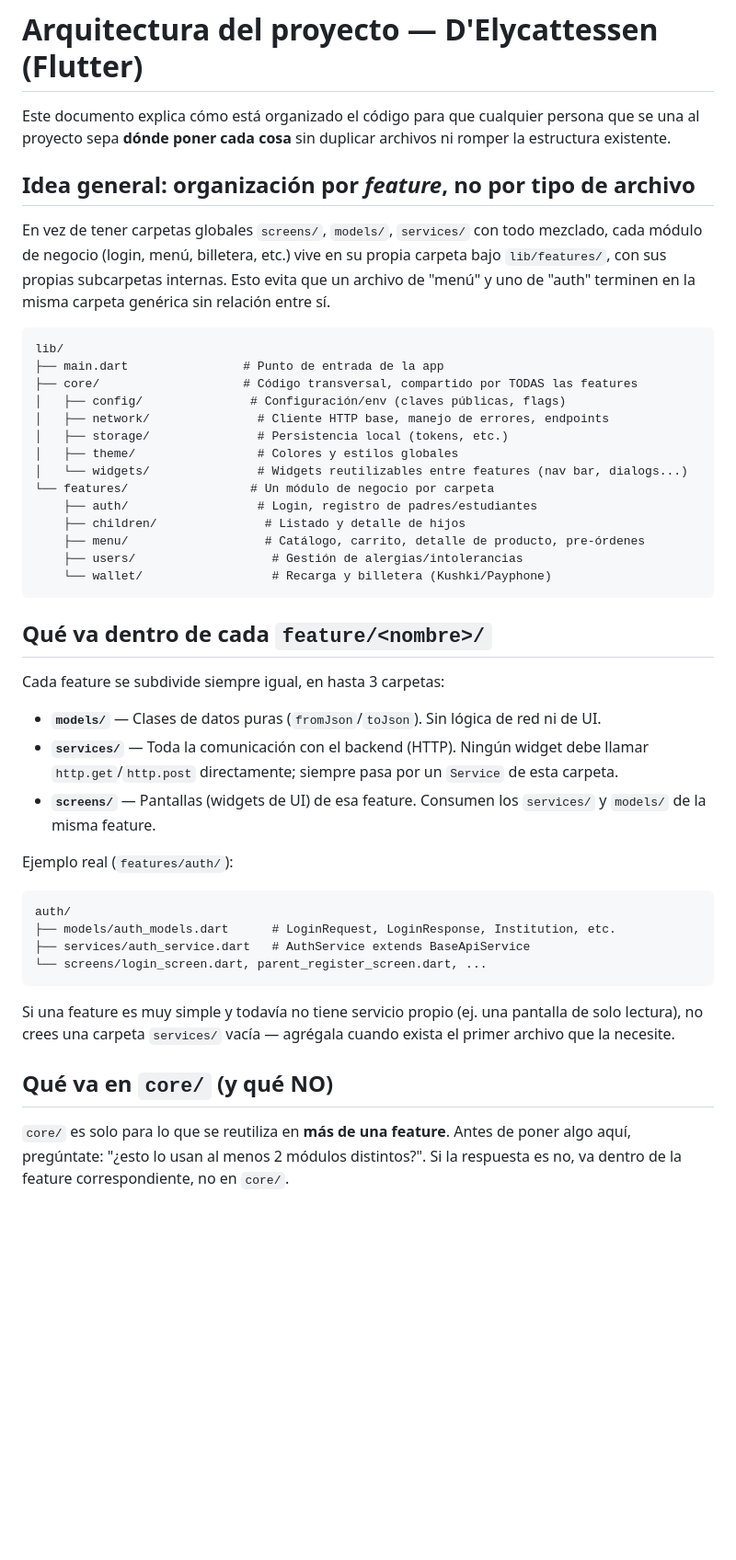
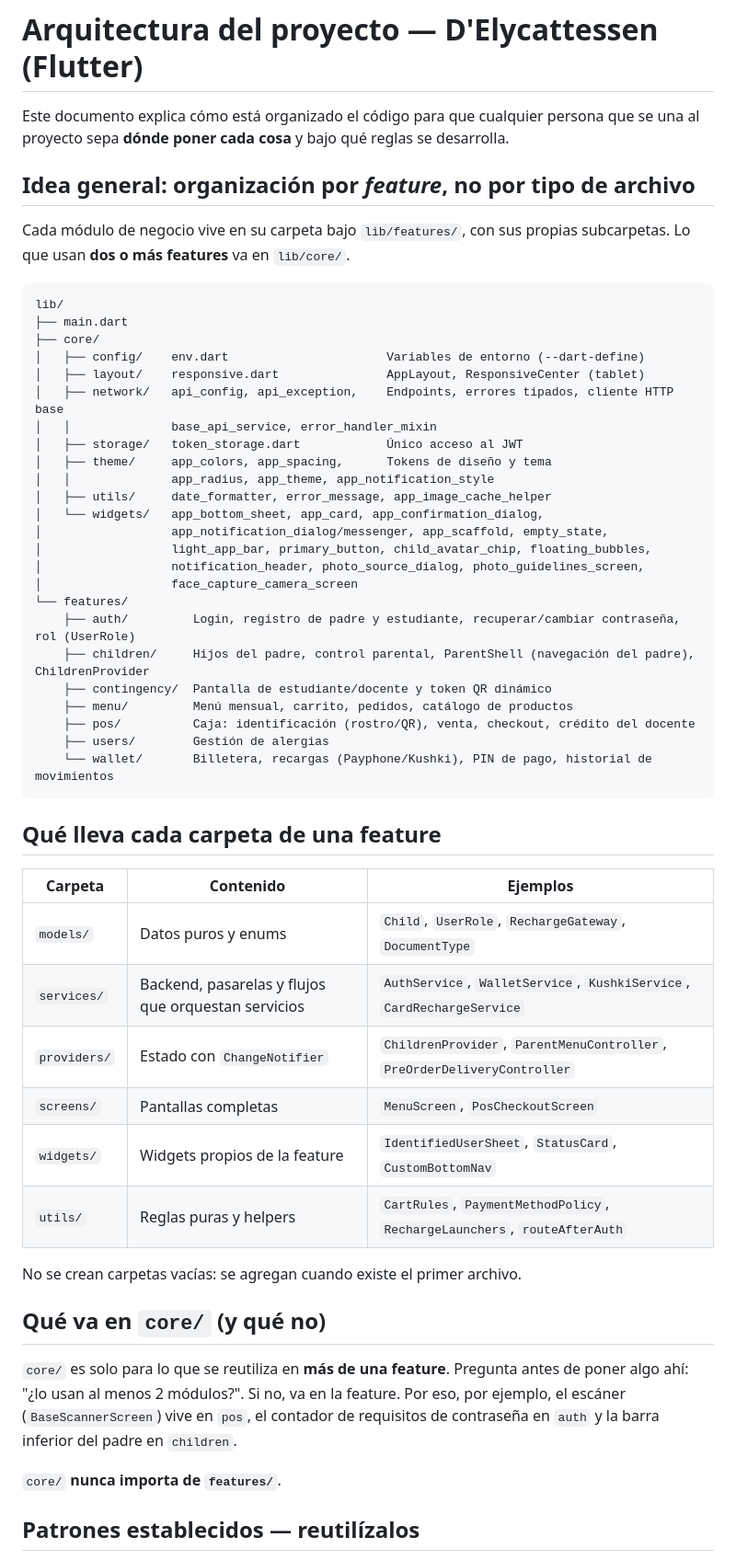
Before and after one commit to Crhystel/delycattessen_flutter, a Markdown page: ARQUITECTURA.md, the part around one of its changes. Shown at 92% size. Rendered like a GitHub page; blank space fills up the shorter version.

Commit message:
docs: actualizar arquitectura.md con la estructura real

````diff
--- a/ARQUITECTURA.md
+++ b/ARQUITECTURA.md
@@ -1,47 +1,56 @@
 # Arquitectura del proyecto — D'Elycattessen (Flutter)
 
-Este documento explica cómo está organizado el código para que cualquier persona que se una al proyecto sepa **dónde poner cada cosa** sin duplicar archivos ni romper la estructura existente.
+Este documento explica cómo está organizado el código para que cualquier persona que se una al proyecto sepa **dónde poner cada cosa** y bajo qué reglas se desarrolla.
 
 ## Idea general: organización por *feature*, no por tipo de archivo
 
-En vez de tener carpetas globales `screens/`, `models/`, `services/` con todo mezclado, cada módulo de negocio (login, menú, billetera, etc.) vive en su propia carpeta bajo `lib/features/`, con sus propias subcarpetas internas. Esto evita que un archivo de "menú" y uno de "auth" terminen en la misma carpeta genérica sin relación entre sí.
+Cada módulo de negocio vive en su carpeta bajo `lib/features/`, con sus propias subcarpetas. Lo que usan **dos o más features** va en `lib/core/`.
 
 ```
 lib/
-├── main.dart                # Punto de entrada de la app
-├── core/                    # Código transversal, compartido por TODAS las features
-│   ├── config/               # Configuración/env (claves públicas, flags)
-│   ├── network/               # Cliente HTTP base, manejo de errores, endpoints
-│   ├── storage/               # Persistencia local (tokens, etc.)
-│   ├── theme/                 # Colores y estilos globales
-│   └── widgets/               # Widgets reutilizables entre features (nav bar, dialogs...)
-└── features/                 # Un módulo de negocio por carpeta
-    ├── auth/                  # Login, registro de padres/estudiantes
-    ├── children/               # Listado y detalle de hijos
-    ├── menu/                   # Catálogo, carrito, detalle de producto, pre-órdenes
-    ├── users/                   # Gestión de alergias/intolerancias
-    └── wallet/                  # Recarga y billetera (Kushki/Payphone)
+├── main.dart
+├── core/
+│   ├── config/    env.dart                      Variables de entorno (--dart-define)
+│   ├── layout/    responsive.dart               AppLayout, ResponsiveCenter (tablet)
+│   ├── network/   api_config, api_exception,    Endpoints, errores tipados, cliente HTTP base
+│   │              base_api_service, error_handler_mixin
+│   ├── storage/   token_storage.dart            Único acceso al JWT
+│   ├── theme/     app_colors, app_spacing,      Tokens de diseño y tema
+│   │              app_radius, app_theme, app_notification_style
+│   ├── utils/     date_formatter, error_message, app_image_cache_helper
+│   └── widgets/   app_bottom_sheet, app_card, app_confirmation_dialog,
+│                  app_notification_dialog/messenger, app_scaffold, empty_state,
+│                  light_app_bar, primary_button, child_avatar_chip, floating_bubbles,
+│                  notification_header, photo_source_dialog, photo_guidelines_screen,
+│                  face_capture_camera_screen
+└── features/
+    ├── auth/         Login, registro de padre y estudiante, recuperar/cambiar contraseña, rol (UserRole)
+    ├── children/     Hijos del padre, control parental, ParentShell (navegación del padre), ChildrenProvider
+    ├── contingency/  Pantalla de estudiante/docente y token QR dinámico
+    ├── menu/         Menú mensual, carrito, pedidos, catálogo de productos
+    ├── pos/          Caja: identificación (rostro/QR), venta, checkout, crédito del docente
+    ├── users/        Gestión de alergias
+    └── wallet/       Billetera, recargas (Payphone/Kushki), PIN de pago, historial de movimientos
 ```
 
-## Qué va dentro de cada `feature/<nombre>/`
+## Qué lleva cada carpeta de una feature
 
-Cada feature se subdivide siempre igual, en hasta 3 carpetas:
+| Carpeta | Contenido | Ejemplos |
+|---|---|---|
+| `models/` | Datos puros y enums | `Child`, `UserRole`, `RechargeGateway`, `DocumentType` |
+| `services/` | Backend, pasarelas y flujos que orquestan servicios | `AuthService`, `WalletService`, `KushkiService`, `CardRechargeService` |
+| `providers/` | Estado con `ChangeNotifier` | `ChildrenProvider`, `ParentMenuController`, `PreOrderDeliveryController` |
+| `screens/` | Pantallas completas | `MenuScreen`, `PosCheckoutScreen` |
+| `widgets/` | Widgets propios de la feature | `IdentifiedUserSheet`, `StatusCard`, `CustomBottomNav` |
+| `utils/` | Reglas puras y helpers | `CartRules`, `PaymentMethodPolicy`, `RechargeLaunchers`, `routeAfterAuth` |
 
-- **`models/`** — Clases de datos puras (`fromJson`/`toJson`). Sin lógica de red ni de UI.
-- **`services/`** — Toda la comunicación con el backend (HTTP). Ningún widget debe llamar `http.get`/`http.post` directamente; siempre pasa por un `Service` de esta carpeta.
-- **`screens/`** — Pantallas (widgets de UI) de esa feature. Consumen los `services/` y `models/` de la misma feature.
+No se crean carpetas vacías: se agregan cuando existe el primer archivo.
 
-Ejemplo real (`features/auth/`):
-```
-auth/
-├── models/auth_models.dart      # LoginRequest, LoginResponse, Institution, etc.
-├── services/auth_service.dart   # AuthService extends BaseApiService
-└── screens/login_screen.dart, parent_register_screen.dart, ...
-```
+## Qué va en `core/` (y qué no)
 
-Si una feature es muy simple y todavía no tiene servicio propio (ej. una pantalla de solo lectura), no crees una carpeta `services/` vacía — agrégala cuando exista el primer archivo que la necesite.
+`core/` es solo para lo que se reutiliza en **más de una feature**. Pregunta antes de poner algo ahí: "¿lo usan al menos 2 módulos?". Si no, va en la feature. Por eso, por ejemplo, el escáner (`BaseScannerScreen`) vive en `pos`, el contador de requisitos de contraseña en `auth` y la barra inferior del padre en `children`.
 
-## Qué va en `core/` (y qué NO)
+`core/` **nunca importa de `features/`**.
 
-`core/` es solo para lo que se reutiliza en **más de una feature**. Antes de poner algo aquí, pregúntate: "¿esto lo usan al menos 2 módulos distintos?". Si la respuesta es no, va dentro de la feature correspondiente, no en `core/`.
+## Patrones establecidos — reutilízalos
 
````
Also changed, not shown: other parts of ARQUITECTURA.md (+47 -23 lines).
